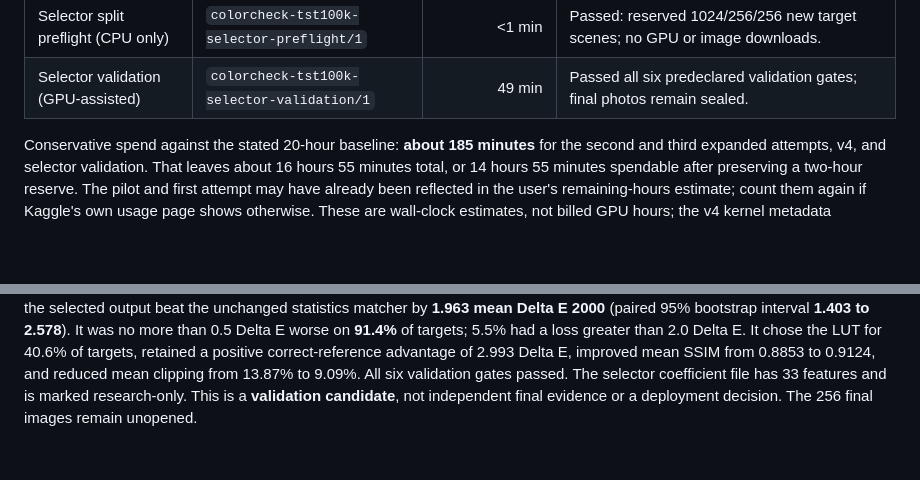
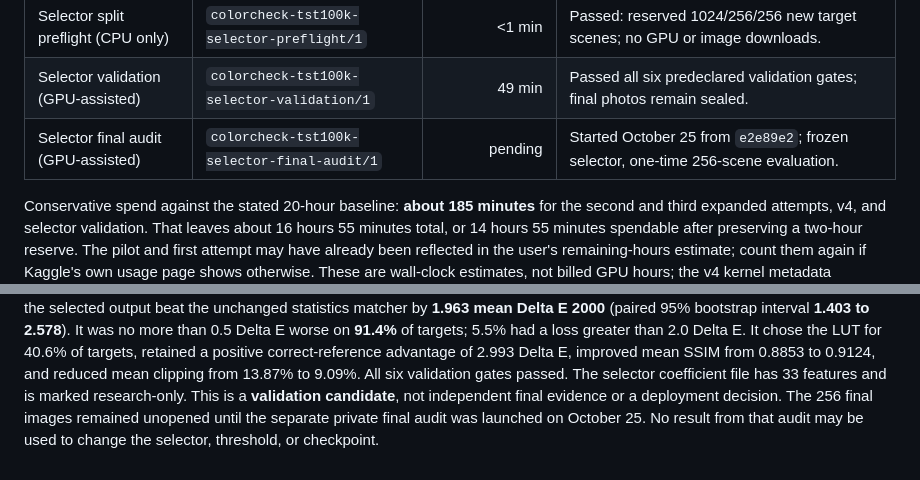
Before and after one commit to adeshp32/colorcheck, a Markdown page: docs/reference-matcher-run-log.md, 2 parts joined by grey strips. Drawn GitHub-style; blank space fills up the shorter version.

Commit message:
Record selector final audit launch

```diff
--- a/docs/reference-matcher-run-log.md
+++ b/docs/reference-matcher-run-log.md
@@ -18,6 +18,7 @@ are estimates rather than billing records. The user's October 23 estimate of
 | V4 strong-edit training (GPU)       | `colorcheck-tst100k-v4-strong-edit-training/1` |           48 min | Completed; selected epoch 4, but the predeclared strong-edit gain gate failed.                 |
 | Selector split preflight (CPU only) | `colorcheck-tst100k-selector-preflight/1`     |           <1 min | Passed: reserved 1024/256/256 new target scenes; no GPU or image downloads.                   |
 | Selector validation (GPU-assisted) | `colorcheck-tst100k-selector-validation/1`    |           49 min | Passed all six predeclared validation gates; final photos remain sealed.                       |
+| Selector final audit (GPU-assisted) | `colorcheck-tst100k-selector-final-audit/1`   |          pending | Started October 25 from `e2e89e2`; frozen selector, one-time 256-scene evaluation.           |
 
 Conservative spend against the stated 20-hour baseline: **about 185 minutes**
 for the second and third expanded attempts, v4, and selector validation.
@@ -140,4 +141,6 @@ correct-reference advantage of 2.993 Delta E, improved mean SSIM from 0.8853
 to 0.9124, and reduced mean clipping from 13.87% to 9.09%. All six validation
 gates passed. The selector coefficient file has 33 features and is marked
 research-only. This is a **validation candidate**, not independent final
-evidence or a deployment decision. The 256 final images remain unopened.
+evidence or a deployment decision. The 256 final images remained unopened
+until the separate private final audit was launched on October 25. No result
+from that audit may be used to change the selector, threshold, or checkpoint.
```
